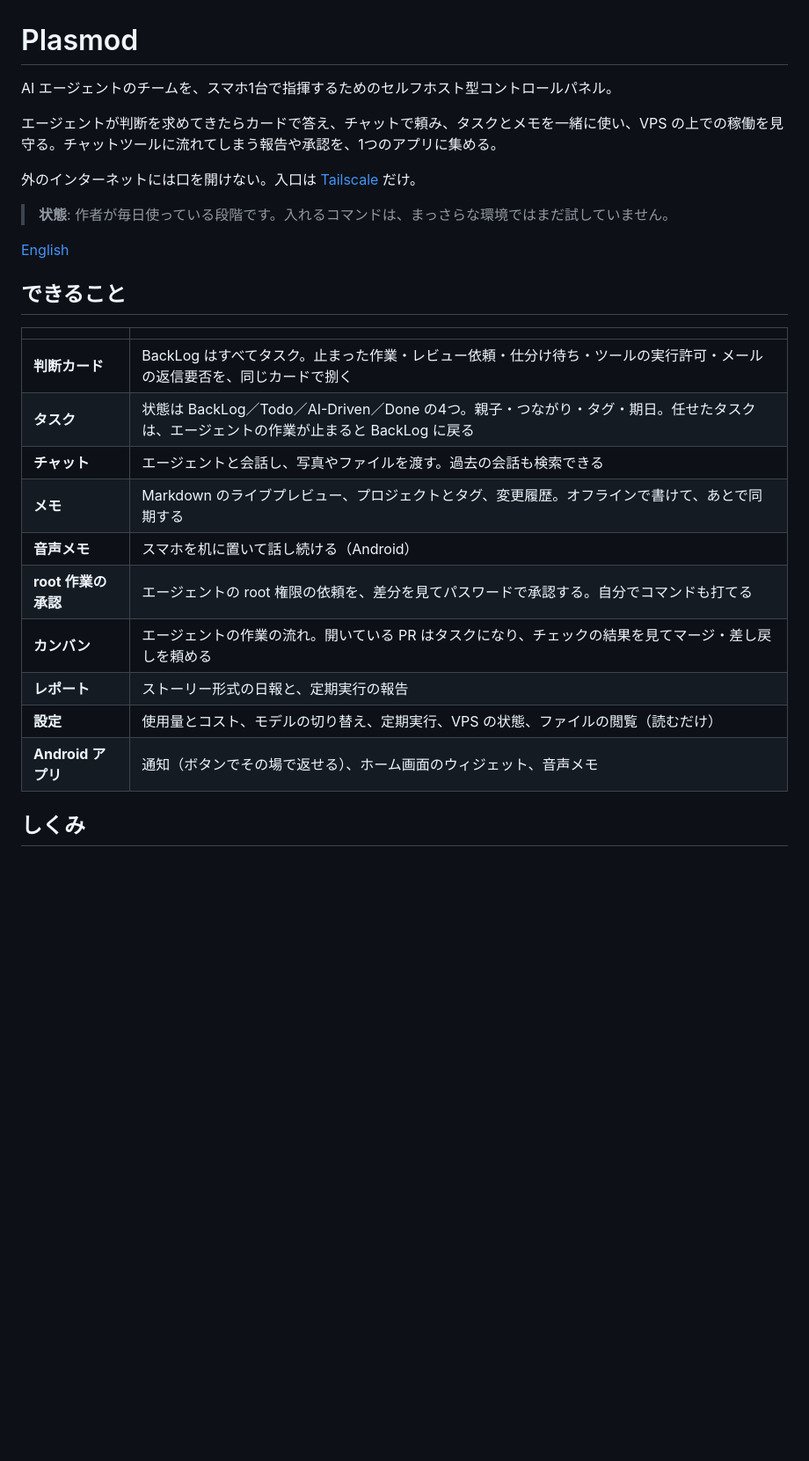
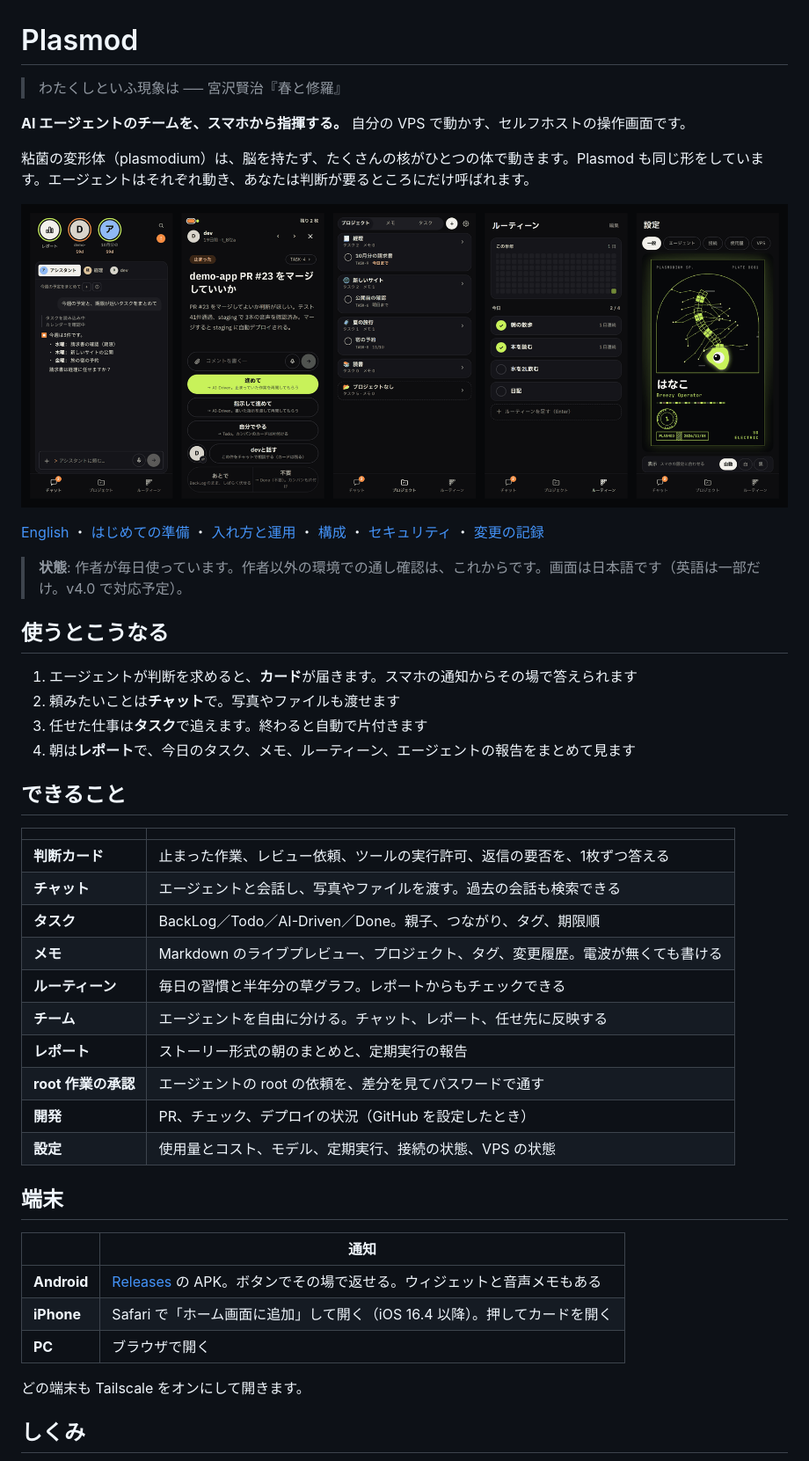
Before and after one commit to LaCall-Gagans-Studio/Plasmod, a Markdown page: README.md, the part around one of its changes. Shown at 88% size. Drawn GitHub-style; pictures changed too: docs/images/screens.png (added); blank space fills up the shorter version.

Commit message:
README を書き直し、画面の写真と図、変更の記録を足す（3.0-g）
英語の画面はまだ一部なので、既定の言語を日本語にする。

Co-Authored-By: Claude Opus 5.5 <noreply@anthropic.com>
Claude-Session: https://claude.ai/code/session_016Ddg6VoXS1NCpn8q2nwXys

```diff
--- a/README.md
+++ b/README.md
@@ -1,29 +1,48 @@
 # Plasmod
 
-AI エージェントのチームを、スマホ1台で指揮するためのセルフホスト型コントロールパネル。
+> わたくしといふ現象は ── 宮沢賢治『春と修羅』
 
-エージェントが判断を求めてきたらカードで答え、チャットで頼み、タスクとメモを一緒に使い、VPS の上での稼働を見守る。チャットツールに流れてしまう報告や承認を、1つのアプリに集める。
+**AI エージェントのチームを、スマホから指揮する。** 自分の VPS で動かす、セルフホストの操作画面です。
 
-外のインターネットには口を開けない。入口は [Tailscale](https://tailscale.com/) だけ。
+粘菌の変形体（plasmodium）は、脳を持たず、たくさんの核がひとつの体で動きます。Plasmod も同じ形をしています。エージェントはそれぞれ動き、あなたは判断が要るところにだけ呼ばれます。
 
-> **状態**: 作者が毎日使っている段階です。入れるコマンドは、まっさらな環境ではまだ試していません。
+![チャット、判断カード、プロジェクト、ルーティーン、プロフィールカードの画面](docs/images/screens.png)
 
-[English](README.en.md)
+[English](README.en.md) ・ [はじめての準備](docs/GETTING-STARTED.md) ・ [入れ方と運用](docs/INSTALL.md) ・ [構成](docs/ARCHITECTURE.md) ・ [セキュリティ](docs/SECURITY.md) ・ [変更の記録](CHANGELOG.md)
+
+> **状態**: 作者が毎日使っています。作者以外の環境での通し確認は、これからです。画面は日本語です（英語は一部だけ。v4.0 で対応予定）。
+
+## 使うとこうなる
+
+1. エージェントが判断を求めると、**カード**が届きます。スマホの通知からその場で答えられます
+2. 頼みたいことは**チャット**で。写真やファイルも渡せます
+3. 任せた仕事は**タスク**で追えます。終わると自動で片付きます
+4. 朝は**レポート**で、今日のタスク、メモ、ルーティーン、エージェントの報告をまとめて見ます
 
 ## できること
 
 | | |
 |---|---|
-| **判断カード** | BackLog はすべてタスク。止まった作業・レビュー依頼・仕分け待ち・ツールの実行許可・メールの返信要否を、同じカードで捌く |
-| **タスク** | 状態は BackLog／Todo／AI-Driven／Done の4つ。親子・つながり・タグ・期日。任せたタスクは、エージェントの作業が止まると BackLog に戻る |
+| **判断カード** | 止まった作業、レビュー依頼、ツールの実行許可、返信の要否を、1枚ずつ答える |
 | **チャット** | エージェントと会話し、写真やファイルを渡す。過去の会話も検索できる |
-| **メモ** | Markdown のライブプレビュー、プロジェクトとタグ、変更履歴。オフラインで書けて、あとで同期する |
-| **音声メモ** | スマホを机に置いて話し続ける（Android） |
-| **root 作業の承認** | エージェントの root 権限の依頼を、差分を見てパスワードで承認する。自分でコマンドも打てる |
-| **カンバン** | エージェントの作業の流れ。開いている PR はタスクになり、チェックの結果を見てマージ・差し戻しを頼める |
-| **レポート** | ストーリー形式の日報と、定期実行の報告 |
-| **設定** | 使用量とコスト、モデルの切り替え、定期実行、VPS の状態、ファイルの閲覧（読むだけ） |
-| **Android アプリ** | 通知（ボタンでその場で返せる）、ホーム画面のウィジェット、音声メモ |
+| **タスク** | BackLog／Todo／AI-Driven／Done。親子、つながり、タグ、期限順 |
+| **メモ** | Markdown のライブプレビュー、プロジェクト、タグ、変更履歴。電波が無くても書ける |
+| **ルーティーン** | 毎日の習慣と半年分の草グラフ。レポートからもチェックできる |
+| **チーム** | エージェントを自由に分ける。チャット、レポート、任せ先に反映する |
+| **レポート** | ストーリー形式の朝のまとめと、定期実行の報告 |
+| **root 作業の承認** | エージェントの root の依頼を、差分を見てパスワードで通す |
+| **開発** | PR、チェック、デプロイの状況（GitHub を設定したとき） |
+| **設定** | 使用量とコスト、モデル、定期実行、接続の状態、VPS の状態 |
+
+## 端末
+
+| | 通知 |
+|---|---|
+| **Android** | [Releases](../../releases) の APK。ボタンでその場で返せる。ウィジェットと音声メモもある |
+| **iPhone** | Safari で「ホーム画面に追加」して開く（iOS 16.4 以降）。押してカードを開く |
+| **PC** | ブラウザで開く |
+
+どの端末も Tailscale をオンにして開きます。
 
 ## しくみ
 
```
Also changed, not shown: other parts of README.md (+27 -42 lines), CHANGELOG.md (added, +29 -0 lines), README.en.md (+41 -41 lines), docs/ARCHITECTURE.md (+6 -0 lines), 4 other files.
